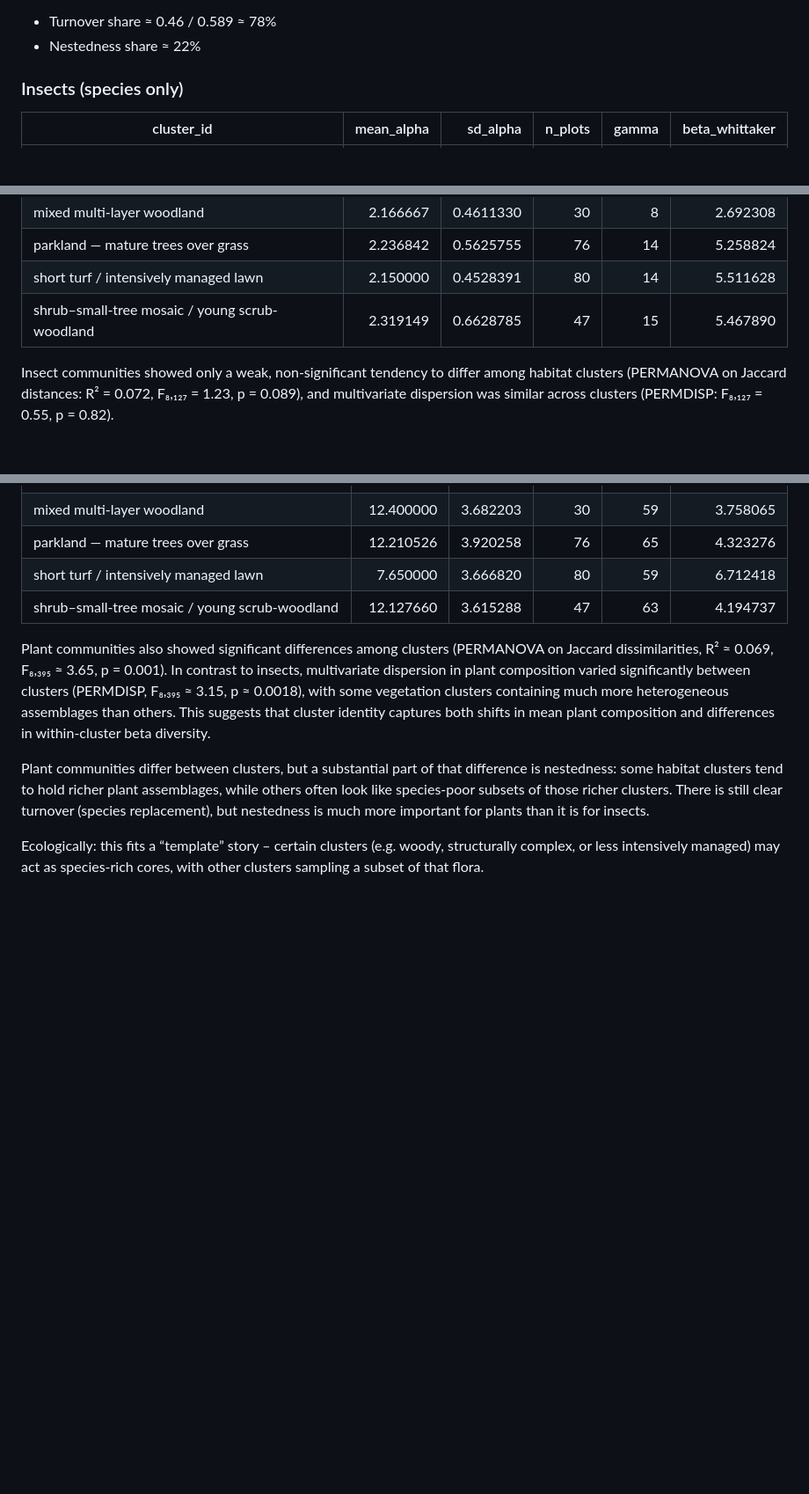
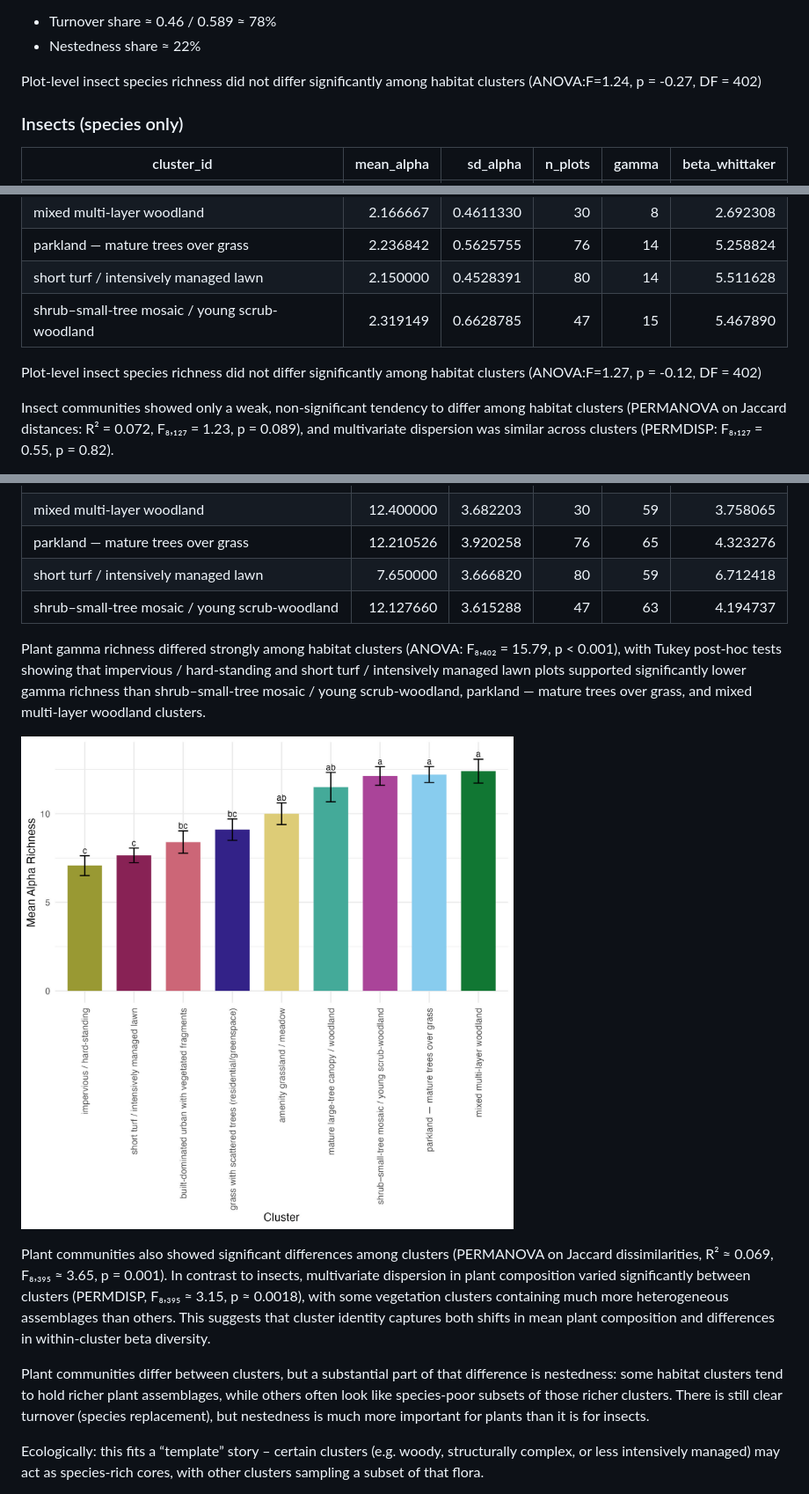
Before and after one commit to JakoboEU/manchester_cluster_images, a Markdown page: README.md, 3 parts joined by grey strips. Shown: that part at 88% size. Rendered like a GitHub page; pictures changed too: output/figure_om2_plant_groups.jpg (added); blank space fills up the shorter version.

Commit message:
Adding plots for differences in gamma richness

```diff
--- a/README.md
+++ b/README.md
@@ -22,6 +22,7 @@ Across habitat clusters, insect beta diversity (multi-site Sørensen) was modera
  * Turnover share ≈ 0.46 / 0.589 ≈ 78%
  * Nestedness share ≈ 22%
 
+Plot-level insect species richness did not differ significantly among habitat clusters (ANOVA:F=1.24, p = -0.27, DF = 402)
 
 ### Insects (species only)
 
@@ -36,6 +37,8 @@ Across habitat clusters, insect beta diversity (multi-site Sørensen) was modera
 | parkland — mature trees over grass          |   2.236842 | 0.5625755 |      76 |    14 |        5.258824 |
 | short turf / intensively managed lawn       |   2.150000 | 0.4528391 |      80 |    14 |        5.511628 |
 | shrub–small-tree mosaic / young scrub-woodland |   2.319149 | 0.6628785 |      47 |    15 |        5.467890 |
+
+Plot-level insect species richness did not differ significantly among habitat clusters (ANOVA:F=1.27, p = -0.12, DF = 402)
 
 Insect communities showed only a weak, non-significant tendency to differ among habitat clusters (PERMANOVA on Jaccard distances: R² = 0.072, F₈,₁₂₇ = 1.23, p = 0.089), and multivariate dispersion was similar across clusters (PERMDISP: F₈,₁₂₇ = 0.55, p = 0.82).
 
@@ -80,6 +85,10 @@ Most of the compositional differences between your groups are due to species rep
 | parkland — mature trees over grass          | 12.210526  | 3.920258 |      76 |    65 |        4.323276 |
 | short turf / intensively managed lawn       |  7.650000  | 3.666820 |      80 |    59 |        6.712418 |
 | shrub–small-tree mosaic / young scrub-woodland | 12.127660 | 3.615288 |      47 |    63 |        4.194737 |
+
+Plant gamma richness differed strongly among habitat clusters (ANOVA: F₈,₄₀₂ = 15.79, p < 0.001), with Tukey post-hoc tests showing that impervious / hard-standing and short turf / intensively managed lawn plots supported significantly lower gamma richness than shrub–small-tree mosaic / young scrub-woodland, parkland — mature trees over grass, and mixed multi-layer woodland clusters.
+
+![Plant gamma richness](output/figure_om2_plant_groups.jpg)
 
 Plant communities also showed significant differences among clusters (PERMANOVA on Jaccard dissimilarities, R² ≈ 0.069, F₈,₃₉₅ ≈ 3.65, p = 0.001). In contrast to insects, multivariate dispersion in plant composition varied significantly between clusters (PERMDISP, F₈,₃₉₅ ≈ 3.15, p ≈ 0.0018), with some vegetation clusters containing much more heterogeneous assemblages than others. This suggests that cluster identity captures both shifts in mean plant composition and differences in within-cluster beta diversity.
 
```
Also changed, not shown: other parts of README.md (+6 -0 lines), output/figure_om2_bird_groups.jpg (added), 2 other files.
